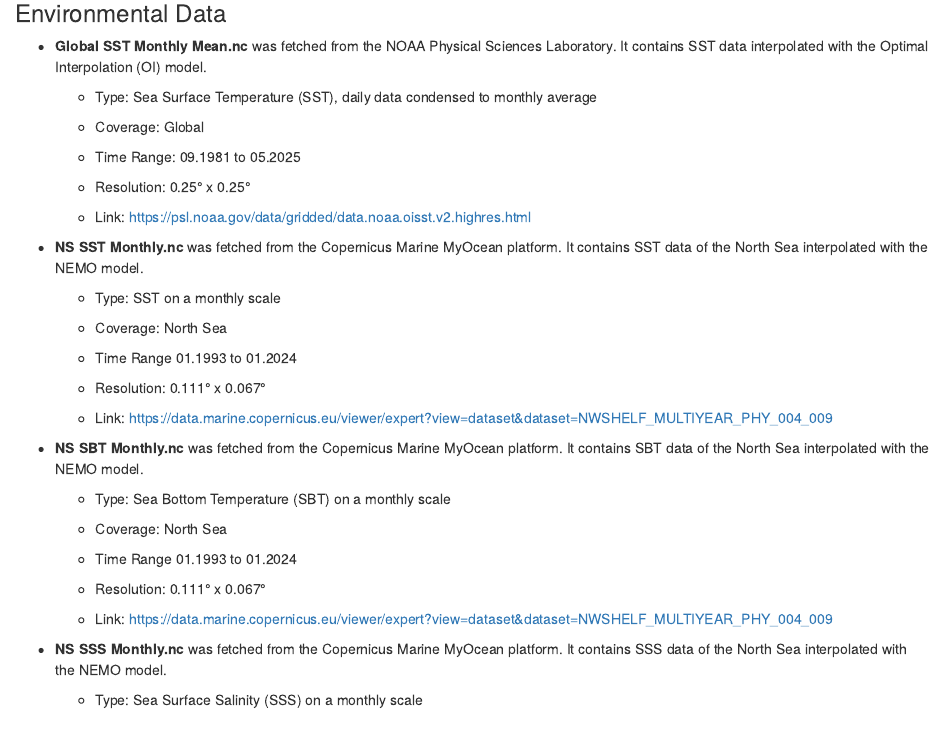
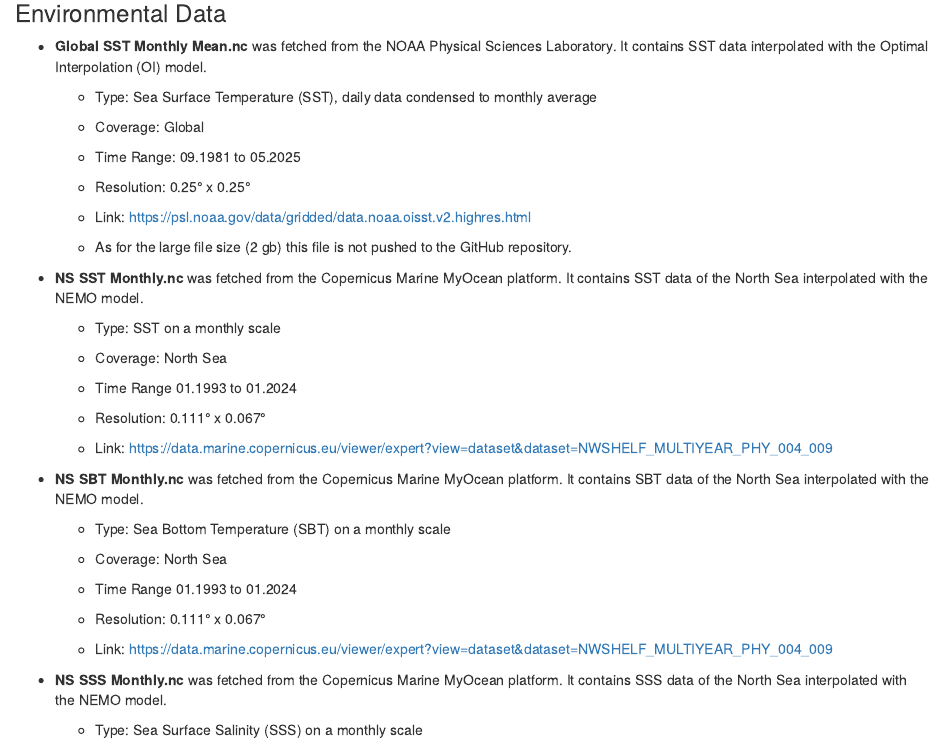
Before and after one commit to finnbambus/NSAS-Herring, an R Markdown document (data raw/readme_rawdata.Rmd): the page in a window 1100 px wide, from 140 px down. Rendered offline with R 4.5, knitr and Pandoc, with nearby package versions.

Commit message:
Update readme_rawdata.Rmd

```diff
--- a/data raw/readme_rawdata.Rmd
+++ b/data raw/readme_rawdata.Rmd
@@ -23,6 +23,8 @@ The data raw Folder includes all data as it was received from its various source
     -   Resolution: 0.25° x 0.25°
 
     -   Link: <https://psl.noaa.gov/data/gridded/data.noaa.oisst.v2.highres.html>
+
+    -   As for the large file size (2 gb) this file is not pushed to the GitHub repository.
 
 -   **NS SST Monthly.nc** was fetched from the Copernicus Marine MyOcean platform. It contains SST data of the North Sea interpolated with the NEMO model.
 
```
